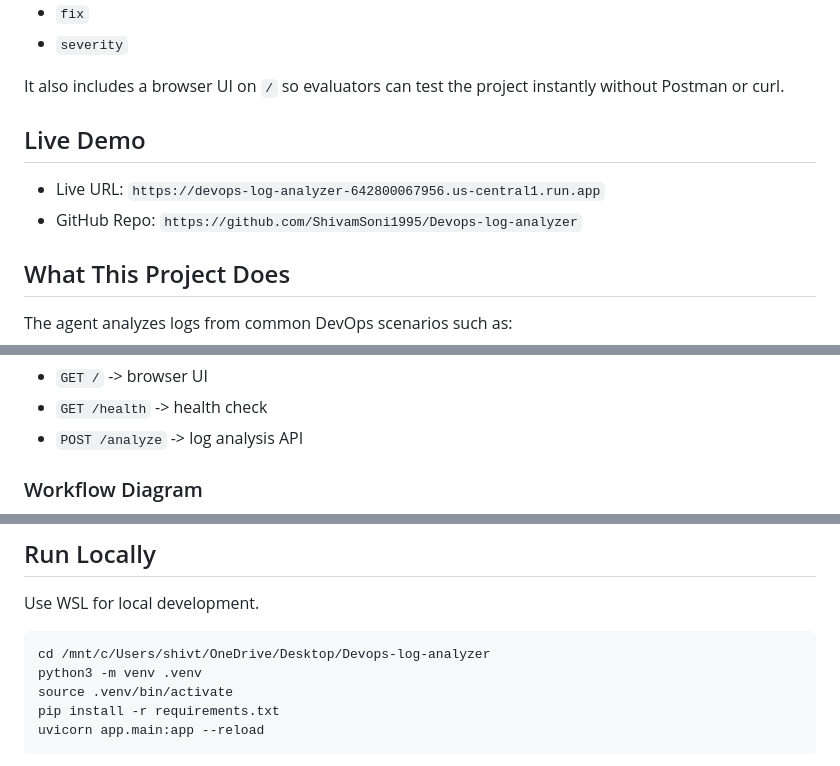
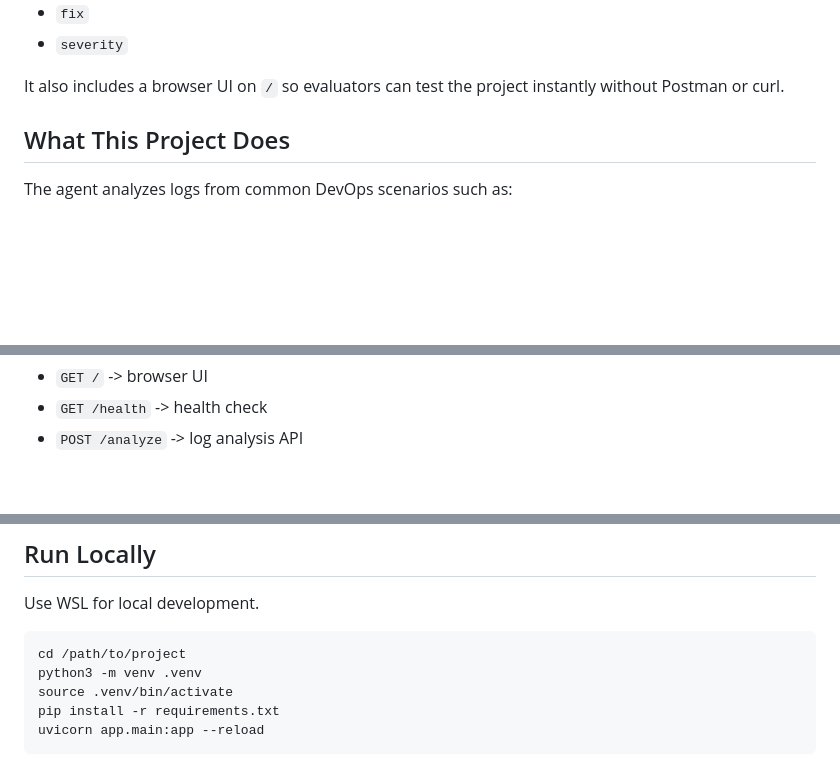
Before and after one commit to ShivamSoni1995/Devops-log-analyzer, a Markdown page: README.md, 3 parts joined by grey strips. Drawn GitHub-style; blank space fills up the shorter version.

````diff
--- a/README.md
+++ b/README.md
@@ -18,11 +18,6 @@ This project focuses on one job only: take a DevOps or infrastructure log and re
 - `severity`
 
 It also includes a browser UI on `/` so evaluators can test the project instantly without Postman or curl.
-
-## Live Demo
-
-- Live URL: `https://devops-log-analyzer-642800067956.us-central1.run.app`
-- GitHub Repo: `https://github.com/ShivamSoni1995/Devops-log-analyzer`
 
 ## What This Project Does
 
@@ -86,5 +81,4 @@ Main routes:
 - `GET /health` -> health check
 - `POST /analyze` -> log analysis API
 
-### Workflow Diagram
 
@@ -184,7 +164,7 @@ Notes:
 Use WSL for local development.
 
 ```bash
-cd /mnt/c/Users/shivt/OneDrive/Desktop/Devops-log-analyzer
+cd /path/to/project
 python3 -m venv .venv
 source .venv/bin/activate
 pip install -r requirements.txt
````
Also changed, not shown: other parts of README.md (+1 -15 lines).
